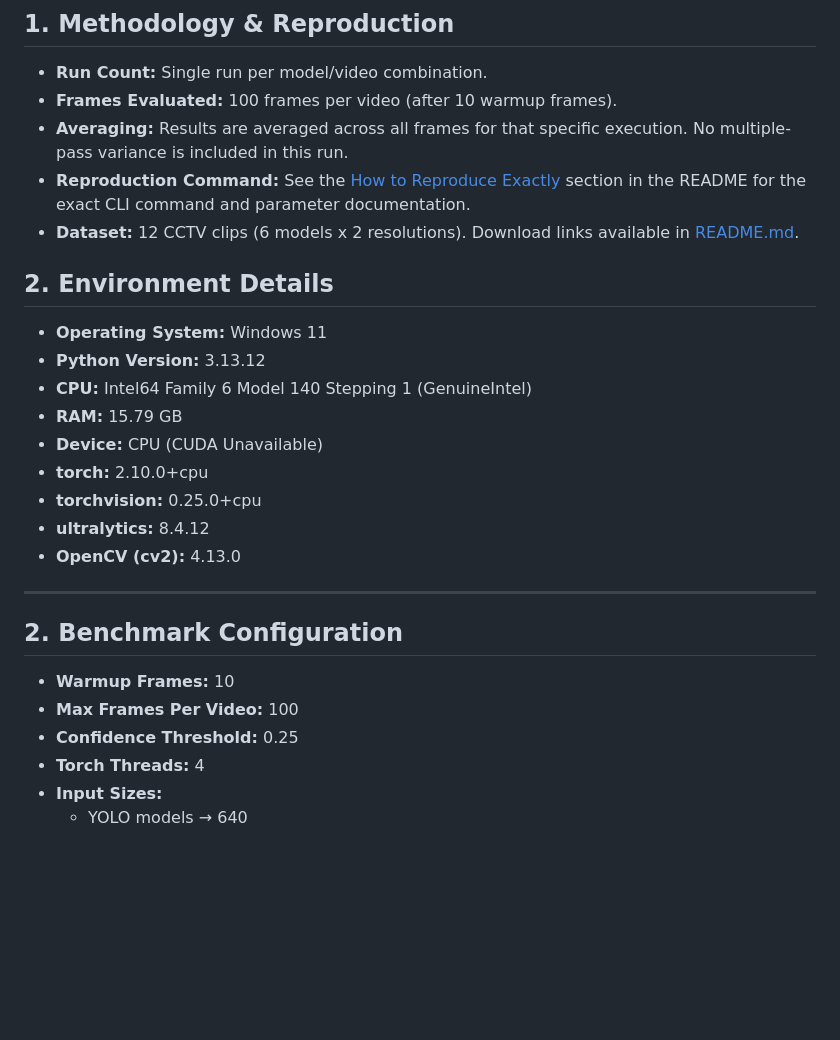
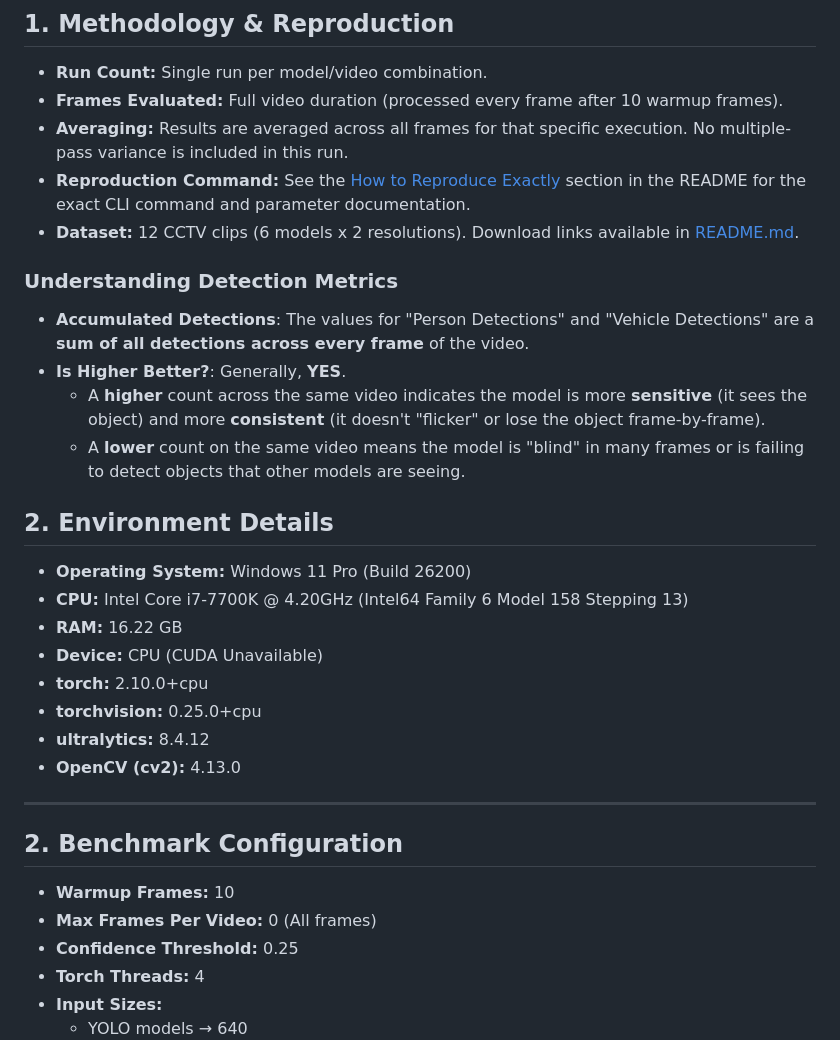
Before and after one commit to Onyelechie/bil_security_ml, a Markdown page: benchmark/benchmark_report.md, the part around one of its changes. Rendered like a GitHub page; blank space fills up the shorter version.

```diff
--- a/benchmark/benchmark_report.md
+++ b/benchmark/benchmark_report.md
@@ -3,17 +3,23 @@
 ## 1. Methodology & Reproduction
 
 - **Run Count:** Single run per model/video combination.
-- **Frames Evaluated:** 100 frames per video (after 10 warmup frames).
+- **Frames Evaluated:** Full video duration (processed every frame after 10 warmup frames).
 - **Averaging:** Results are averaged across all frames for that specific execution. No multiple-pass variance is included in this run.
 - **Reproduction Command:** See the [How to Reproduce Exactly](README.md#how-to-reproduce-exactly) section in the README for the exact CLI command and parameter documentation.
 - **Dataset:** 12 CCTV clips (6 models x 2 resolutions). Download links available in [README.md](README.md#dataset-cctv-samples).
 
+### Understanding Detection Metrics
+
+- **Accumulated Detections**: The values for "Person Detections" and "Vehicle Detections" are a **sum of all detections across every frame** of the video.
+- **Is Higher Better?**: Generally, **YES**.
+  - A **higher** count across the same video indicates the model is more **sensitive** (it sees the object) and more **consistent** (it doesn't "flicker" or lose the object frame-by-frame).
+  - A **lower** count on the same video means the model is "blind" in many frames or is failing to detect objects that other models are seeing.
+
 ## 2. Environment Details
 
-- **Operating System:** Windows 11
-- **Python Version:** 3.13.12
-- **CPU:** Intel64 Family 6 Model 140 Stepping 1 (GenuineIntel)
-- **RAM:** 15.79 GB
+- **Operating System:** Windows 11 Pro (Build 26200)
+- **CPU:** Intel Core i7-7700K @ 4.20GHz (Intel64 Family 6 Model 158 Stepping 13)
+- **RAM:** 16.22 GB
 - **Device:** CPU (CUDA Unavailable)
 - **torch:** 2.10.0+cpu
 - **torchvision:** 0.25.0+cpu
@@ -25,7 +31,7 @@
 ## 2. Benchmark Configuration
 
 - **Warmup Frames:** 10
-- **Max Frames Per Video:** 100
+- **Max Frames Per Video:** 0 (All frames)
 - **Confidence Threshold:** 0.25
 - **Torch Threads:** 4
 - **Input Sizes:**
```
Also changed, not shown: other parts of benchmark/benchmark_report.md (+42 -41 lines).
